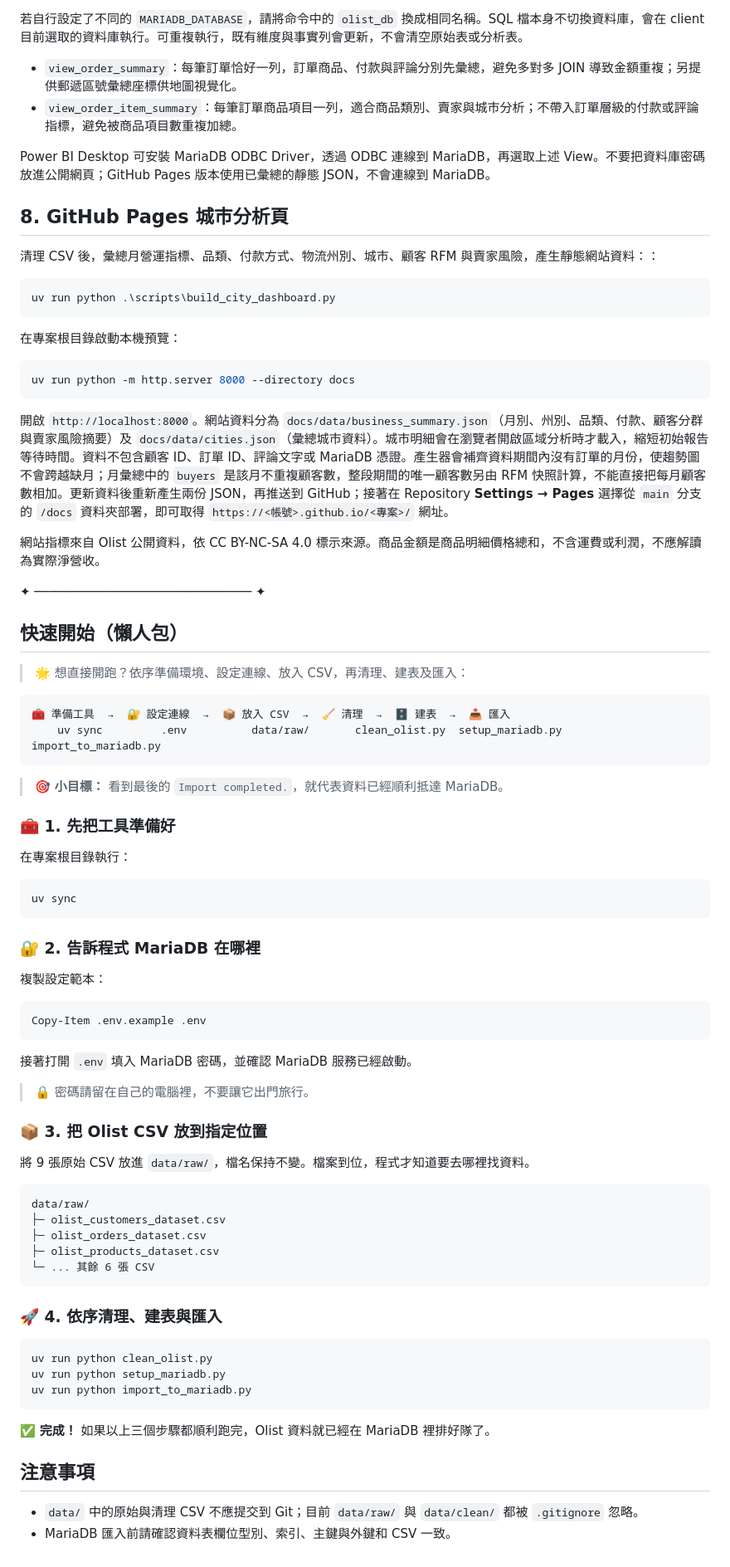
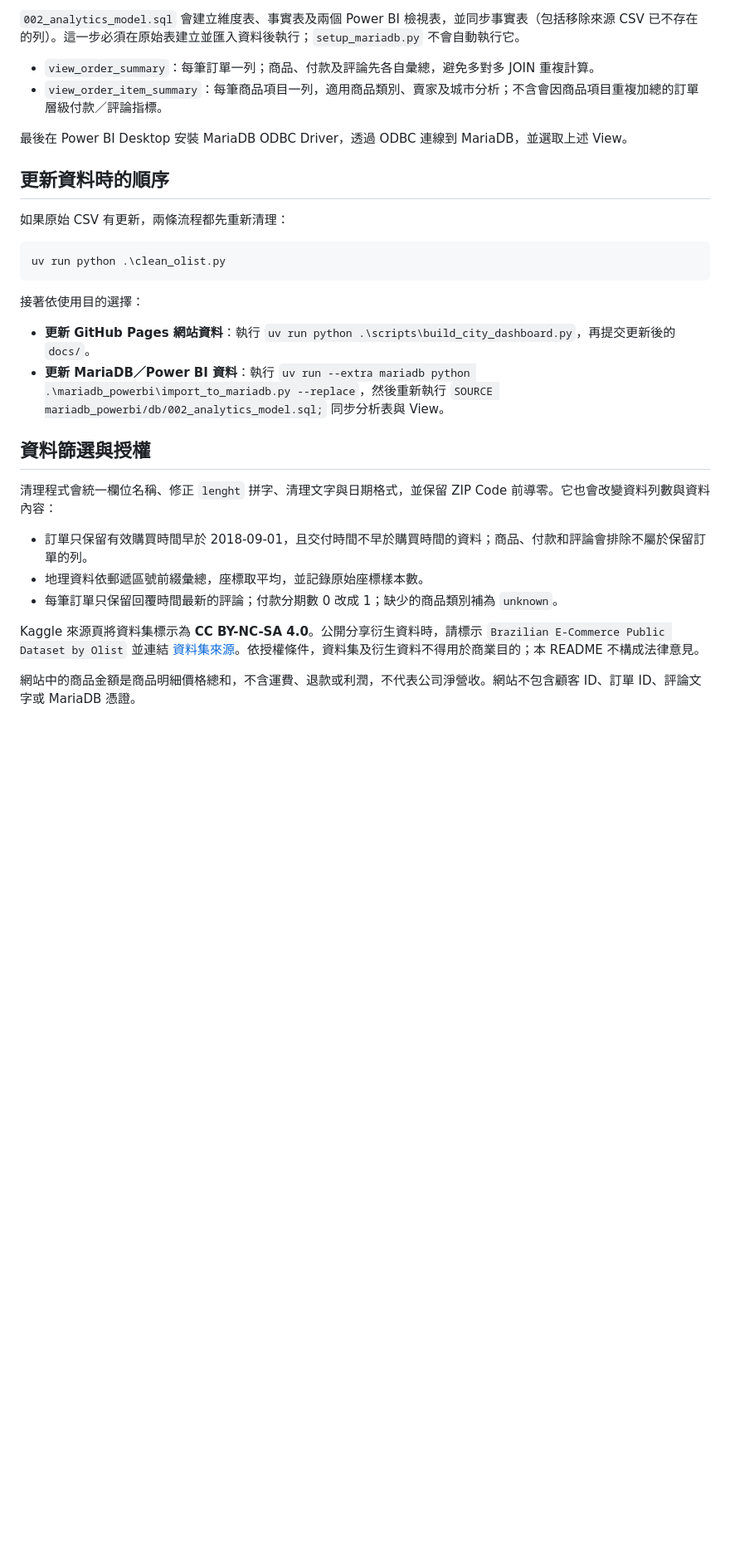
Before and after one commit to little-guang/olist_proj, a Markdown page: README.md, the part around one of its changes. Shown at 83% size. GitHub-like rendering; blank space fills up the shorter version.

Commit message:
uv-github

````diff
--- a/README.md
+++ b/README.md
@@ -170,86 +134,33 @@ SOURCE db/002_analytics_model.sql;
 ```
 
-若自行設定了不同的 `MARIADB_DATABASE`，請將命令中的 `olist_db` 換成相同名稱。SQL 檔本身不切換資料庫，會在 client 目前選取的資料庫執行。可重複執行，既有維度與事實列會更新，不會清空原始表或分析表。
+`002_analytics_model.sql` 會建立維度表、事實表及兩個 Power BI 檢視表，並同步事實表（包括移除來源 CSV 已不存在的列）。這一步必須在原始表建立並匯入資料後執行；`setup_mariadb.py` 不會自動執行它。
 
-- `view_order_summary`：每筆訂單恰好一列，訂單商品、付款與評論分別先彙總，避免多對多 JOIN 導致金額重複；另提供郵遞區號彙總座標供地圖視覺化。
-- `view_order_item_summary`：每筆訂單商品項目一列，適合商品類別、賣家與城市分析；不帶入訂單層級的付款或評論指標，避免被商品項目數重複加總。
+- `view_order_summary`：每筆訂單一列；商品、付款及評論先各自彙總，避免多對多 JOIN 重複計算。
+- `view_order_item_summary`：每筆商品項目一列，適用商品類別、賣家及城市分析；不含會因商品項目重複加總的訂單層級付款／評論指標。
 
-Power BI Desktop 可安裝 MariaDB ODBC Driver，透過 ODBC 連線到 MariaDB，再選取上述 View。不要把資料庫密碼放進公開網頁；GitHub Pages 版本使用已彙總的靜態 JSON，不會連線到 MariaDB。
+最後在 Power BI Desktop 安裝 MariaDB ODBC Driver，透過 ODBC 連線到 MariaDB，並選取上述 View。
 
-## 8. GitHub Pages 城市分析頁
+## 更新資料時的順序
 
-清理 CSV 後，彙總月營運指標、品類、付款方式、物流州別、城市、顧客 RFM 與賣家風險，產生靜態網站資料：：
+如果原始 CSV 有更新，兩條流程都先重新清理：
 
 ```powershell
-uv run python .\scripts\build_city_dashboard.py
+uv run python .\clean_olist.py
 ```
 
-在專案根目錄啟動本機預覽：
+接著依使用目的選擇：
 
-```powershell
-uv run python -m http.server 8000 --directory docs
-```
+- **更新 GitHub Pages 網站資料**：執行 `uv run python .\scripts\build_city_dashboard.py`，再提交更新後的 `docs/`。
+- **更新 MariaDB／Power BI 資料**：執行 `uv run --extra mariadb python .\mariadb_powerbi\import_to_mariadb.py --replace`，然後重新執行 `SOURCE mariadb_powerbi/db/002_analytics_model.sql;` 同步分析表與 View。
 
-開啟 `http://localhost:8000`。網站資料分為 `docs/data/business_summary.json`（月別、州別、品類、付款、顧客分群與賣家風險摘要）及 `docs/data/cities.json`（彙總城市資料）。城市明細會在瀏覽者開啟區域分析時才載入，縮短初始報告等待時間。資料不包含顧客 ID、訂單 ID、評論文字或 MariaDB 憑證。產生器會補齊資料期間內沒有訂單的月份，使趨勢圖不會跨越缺月；月彙總中的 `buyers` 是該月不重複顧客數，整段期間的唯一顧客數另由 RFM 快照計算，不能直接把每月顧客數相加。更新資料後重新產生兩份 JSON，再推送到 GitHub；接著在 Repository **Settings → Pages** 選擇從 `main` 分支的 `/docs` 資料夾部署，即可取得 `https://<帳號>.github.io/<專案>/` 網址。
+## 資料篩選與授權
 
-網站指標來自 Olist 公開資料，依 CC BY-NC-SA 4.0 標示來源。商品金額是商品明細價格總和，不含運費或利潤，不應解讀為實際淨營收。
+清理程式會統一欄位名稱、修正 `lenght` 拼字、清理文字與日期格式，並保留 ZIP Code 前導零。它也會改變資料列數與資料內容：
 
-✦ ───────────────────────────── ✦
+- 訂單只保留有效購買時間早於 2018-09-01，且交付時間不早於購買時間的資料；商品、付款和評論會排除不屬於保留訂單的列。
+- 地理資料依郵遞區號前綴彙總，座標取平均，並記錄原始座標樣本數。
+- 每筆訂單只保留回覆時間最新的評論；付款分期數 0 改成 1；缺少的商品類別補為 `unknown`。
 
-## 快速開始（懶人包）
+Kaggle 來源頁將資料集標示為 **CC BY-NC-SA 4.0**。公開分享衍生資料時，請標示 `Brazilian E-Commerce Public Dataset by Olist` 並連結 [資料集來源](https://www.kaggle.com/datasets/olistbr/brazilian-ecommerce)。依授權條件，資料集及衍生資料不得用於商業目的；本 README 不構成法律意見。
 
-> 🌟 想直接開跑？依序準備環境、設定連線、放入 CSV，再清理、建表及匯入：
-
-```text
-🧰 準備工具  →  🔐 設定連線  →  📦 放入 CSV  →  🧹 清理  →  🗄️ 建表  →  📥 匯入
-	uv sync         .env          data/raw/       clean_olist.py  setup_mariadb.py  import_to_mariadb.py
-```
-
-> 🎯 **小目標：** 看到最後的 `Import completed.`，就代表資料已經順利抵達 MariaDB。
-
-### 🧰 1. 先把工具準備好
-
-在專案根目錄執行：
-
-```powershell
-uv sync
-```
-
-### 🔐 2. 告訴程式 MariaDB 在哪裡
-
-複製設定範本：
-
-```powershell
-Copy-Item .env.example .env
-```
-
-接著打開 `.env` 填入 MariaDB 密碼，並確認 MariaDB 服務已經啟動。
-
-> 🔒 密碼請留在自己的電腦裡，不要讓它出門旅行。
-
-### 📦 3. 把 Olist CSV 放到指定位置
-
-將 9 張原始 CSV 放進 `data/raw/`，檔名保持不變。檔案到位，程式才知道要去哪裡找資料。
-
-```text
-data/raw/
-├─ olist_customers_dataset.csv
-├─ olist_orders_dataset.csv
-├─ olist_products_dataset.csv
-└─ ... 其餘 6 張 CSV
-```
-
-### 🚀 4. 依序清理、建表與匯入
-
-```powershell
-uv run python clean_olist.py
-uv run python setup_mariadb.py
-uv run python import_to_mariadb.py
-```
-
-✅ **完成！** 如果以上三個步驟都順利跑完，Olist 資料就已經在 MariaDB 裡排好隊了。
-
-## 注意事項
-
-- `data/` 中的原始與清理 CSV 不應提交到 Git；目前 `data/raw/` 與 `data/clean/` 都被 `.gitignore` 忽略。
-- MariaDB 匯入前請確認資料表欄位型別、索引、主鍵與外鍵和 CSV 一致。
+網站中的商品金額是商品明細價格總和，不含運費、退款或利潤，不代表公司淨營收。網站不包含顧客 ID、訂單 ID、評論文字或 MariaDB 憑證。
````
Also changed, not shown: other parts of README.md (+73 -109 lines).
